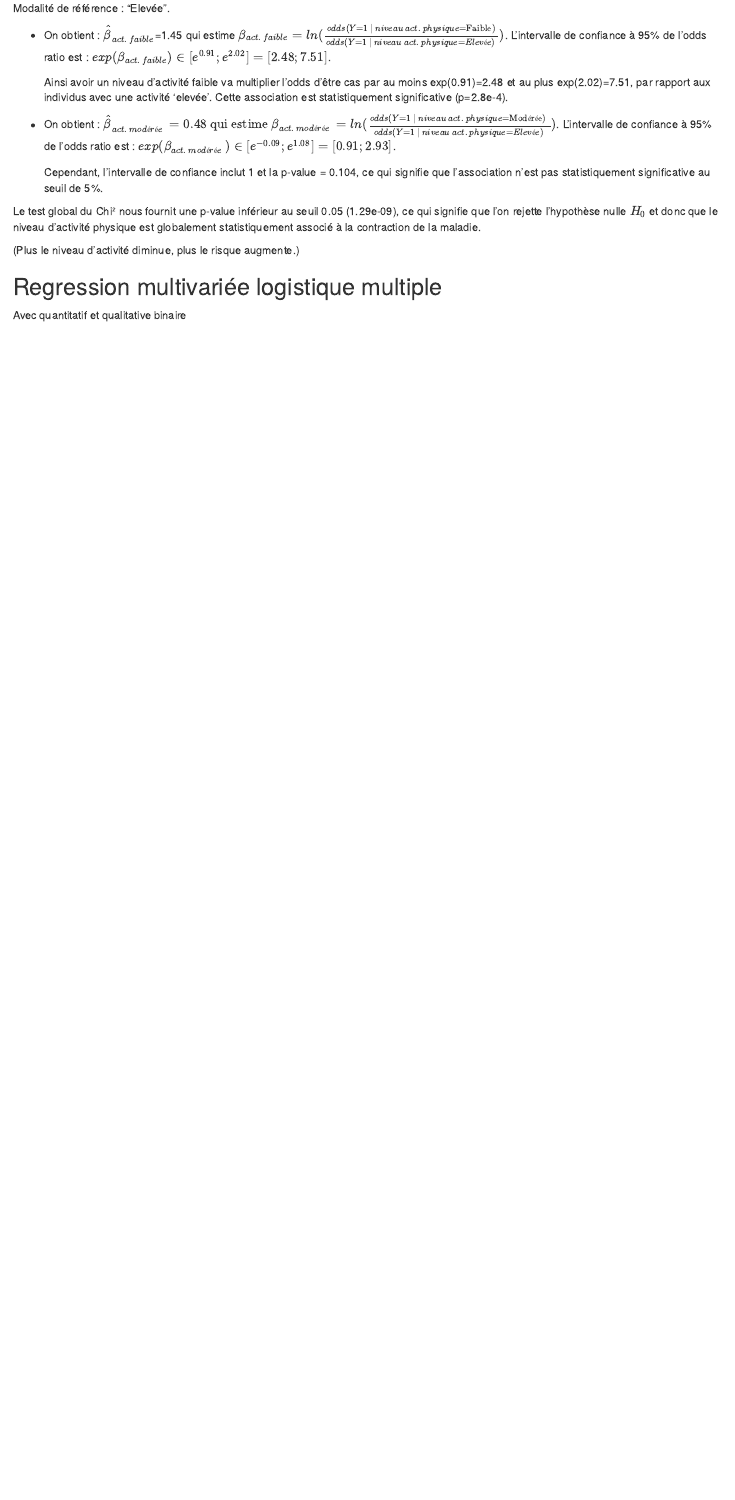
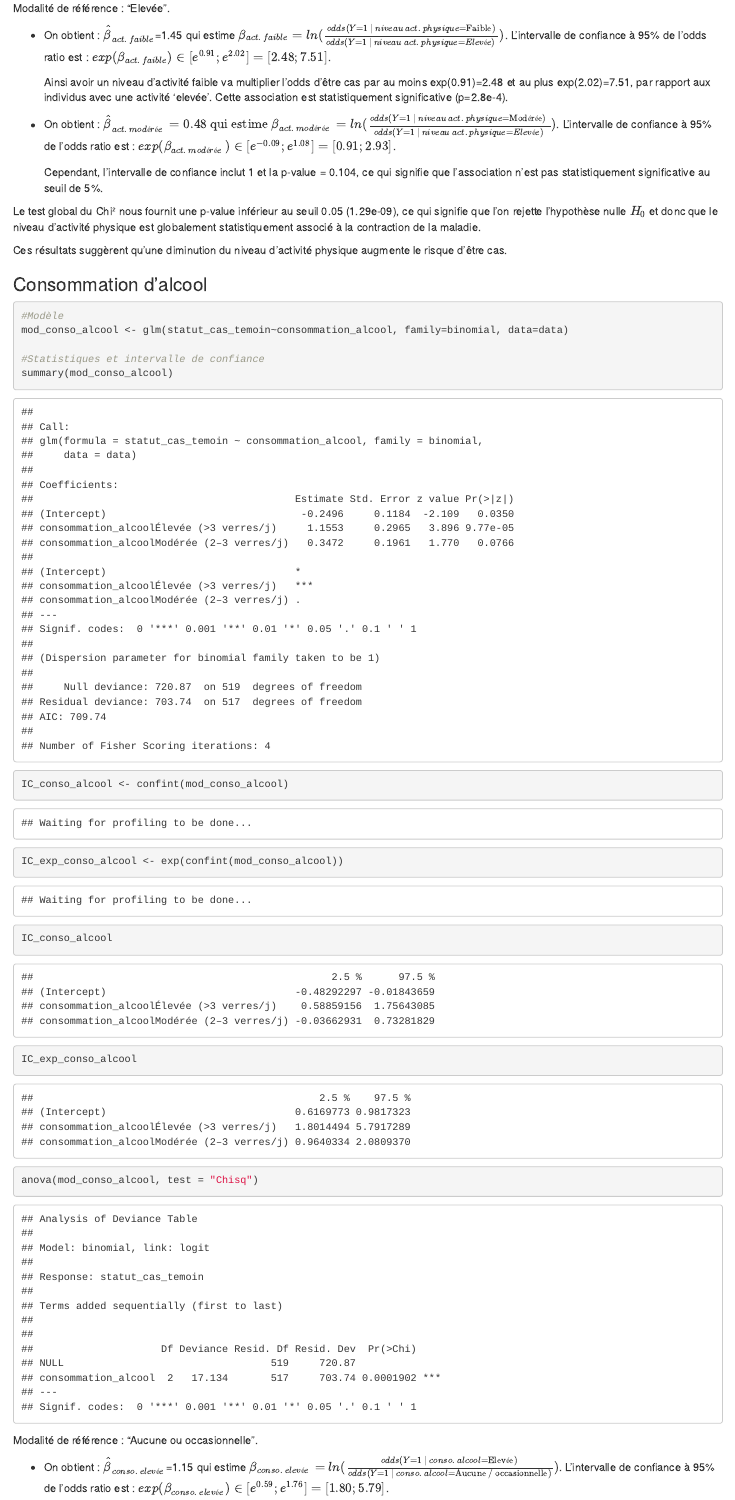
Before and after one commit to Courgetteeee/Biostat_project, an R Markdown document (Compte_Rendu.Rmd): the page in a window 1100 px wide, from 9210 px down. Rendered offline with R 4.5, knitr and Pandoc, with nearby package versions.

Commit message:
Fin univarié qualitative

````diff
--- a/Compte_Rendu.Rmd
+++ b/Compte_Rendu.Rmd
@@ -209,4 +209,25 @@ Modalité de référence : "Elevée".
 
 Le test global du Chi² nous fournit une p-value inférieur au seuil 0.05 (1.29e-09), ce qui signifie que l'on rejette l'hypothèse nulle $H_0$ et donc que le niveau d'activité physique est globalement statistiquement associé à la contraction de la maladie.
 
-(Plus le niveau d'activité diminue, plus le risque augmente.)
+Ces résultats suggèrent qu'une diminution du niveau d'activité physique augmente le risque d'être cas.
+
+### Consommation d'alcool
+
+```{r}
+#Modèle
+mod_conso_alcool <- glm(statut_cas_temoin~consommation_alcool, family=binomial, data=data)
+
+#Statistiques et intervalle de confiance
+summary(mod_conso_alcool)
+IC_conso_alcool <- confint(mod_conso_alcool)
+IC_exp_conso_alcool <- exp(confint(mod_conso_alcool))
+
+IC_conso_alcool
+IC_exp_conso_alcool
+
+anova(mod_conso_alcool, test = "Chisq")
+```
+
+Modalité de référence : "Aucune ou occasionnelle".
+
+-   On obtient : $\hat{\beta}_{conso. \space elevée}$=1.15 qui estime $\beta_{conso. \space elevée} = ln(\frac{odds(Y=1 \space | \space conso. \space alcool=\text{Elevée)}}{odds(Y=1 \space | \space conso. \space alcool= \text{Aucune / occasionnelle})})$. L'intervalle de confiance à 95% de l'odds ratio est : $exp(\beta_{conso. \space elevée})\in [e^{0.59} ; e^{1.76}] = [1.80;5.79]$.
````
Also changed, not shown: Compte_Rendu.Rmd (10 more changed lines).
